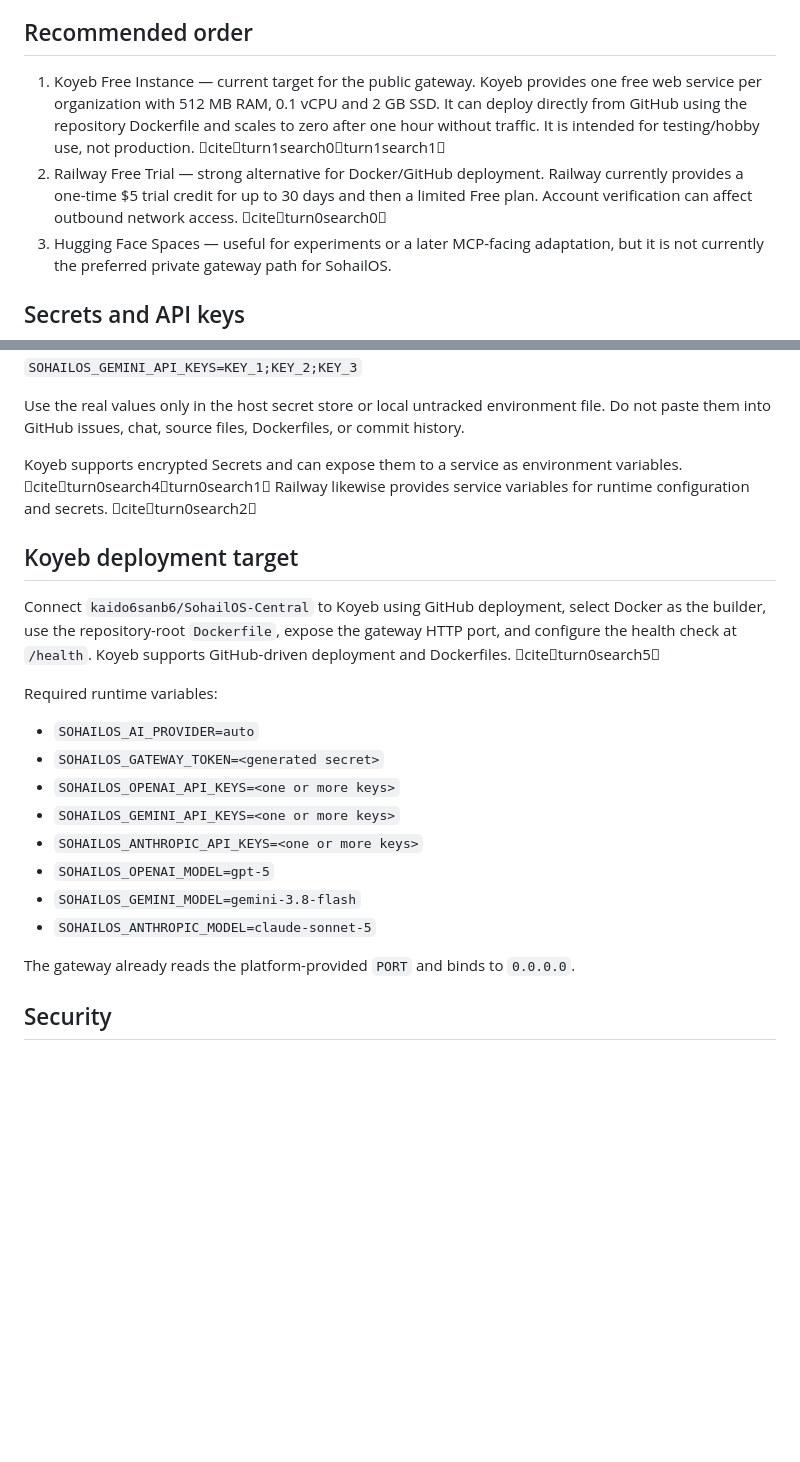
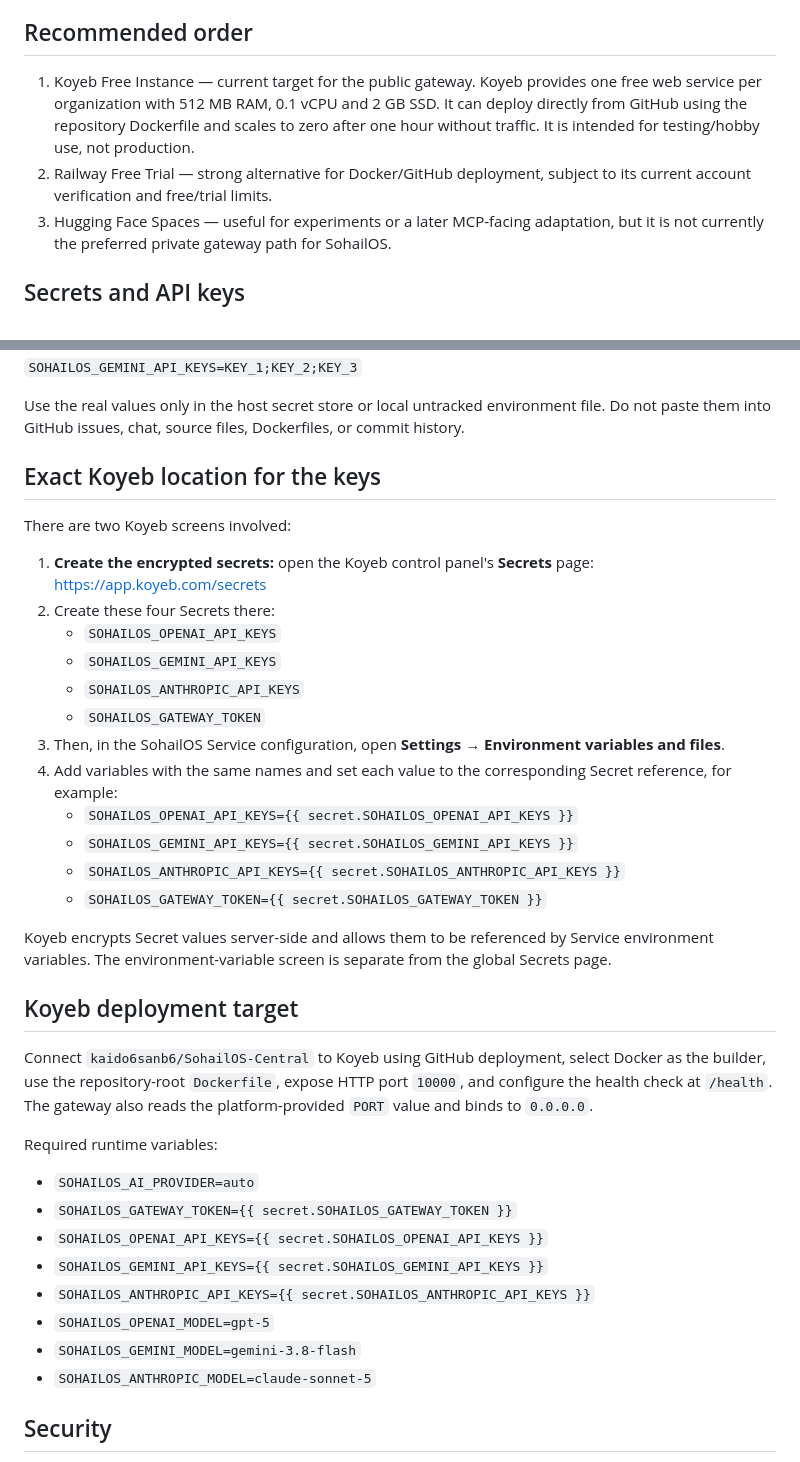
Before and after one commit to kaido6sanb6/SohailOS-Central, a Markdown page: docs/DEPLOYMENT_ALTERNATIVES.md, 2 parts joined by grey strips. Drawn GitHub-style; blank space fills up the shorter version.

Commit message:
docs(deploy): add exact Koyeb secret setup path

```diff
--- a/docs/DEPLOYMENT_ALTERNATIVES.md
+++ b/docs/DEPLOYMENT_ALTERNATIVES.md
@@ -4,8 +4,8 @@ Render is not the only deployment path. If Render billing verification is unavai
 
 ## Recommended order
 
-1. Koyeb Free Instance — current target for the public gateway. Koyeb provides one free web service per organization with 512 MB RAM, 0.1 vCPU and 2 GB SSD. It can deploy directly from GitHub using the repository Dockerfile and scales to zero after one hour without traffic. It is intended for testing/hobby use, not production. citeturn1search0turn1search1
-2. Railway Free Trial — strong alternative for Docker/GitHub deployment. Railway currently provides a one-time $5 trial credit for up to 30 days and then a limited Free plan. Account verification can affect outbound network access. citeturn0search0
+1. Koyeb Free Instance — current target for the public gateway. Koyeb provides one free web service per organization with 512 MB RAM, 0.1 vCPU and 2 GB SSD. It can deploy directly from GitHub using the repository Dockerfile and scales to zero after one hour without traffic. It is intended for testing/hobby use, not production.
+2. Railway Free Trial — strong alternative for Docker/GitHub deployment, subject to its current account verification and free/trial limits.
 3. Hugging Face Spaces — useful for experiments or a later MCP-facing adaptation, but it is not currently the preferred private gateway path for SohailOS.
 
 ## Secrets and API keys
@@ -30,24 +30,39 @@ For three Gemini keys, a single environment variable can therefore contain three
 
 Use the real values only in the host secret store or local untracked environment file. Do not paste them into GitHub issues, chat, source files, Dockerfiles, or commit history.
 
-Koyeb supports encrypted Secrets and can expose them to a service as environment variables. citeturn0search4turn0search1 Railway likewise provides service variables for runtime configuration and secrets. citeturn0search2
+## Exact Koyeb location for the keys
+
+There are two Koyeb screens involved:
+
+1. **Create the encrypted secrets:** open the Koyeb control panel's **Secrets** page: https://app.koyeb.com/secrets
+2. Create these four Secrets there:
+   - `SOHAILOS_OPENAI_API_KEYS`
+   - `SOHAILOS_GEMINI_API_KEYS`
+   - `SOHAILOS_ANTHROPIC_API_KEYS`
+   - `SOHAILOS_GATEWAY_TOKEN`
+3. Then, in the SohailOS Service configuration, open **Settings → Environment variables and files**.
+4. Add variables with the same names and set each value to the corresponding Secret reference, for example:
+   - `SOHAILOS_OPENAI_API_KEYS={{ secret.SOHAILOS_OPENAI_API_KEYS }}`
+   - `SOHAILOS_GEMINI_API_KEYS={{ secret.SOHAILOS_GEMINI_API_KEYS }}`
+   - `SOHAILOS_ANTHROPIC_API_KEYS={{ secret.SOHAILOS_ANTHROPIC_API_KEYS }}`
+   - `SOHAILOS_GATEWAY_TOKEN={{ secret.SOHAILOS_GATEWAY_TOKEN }}`
+
+Koyeb encrypts Secret values server-side and allows them to be referenced by Service environment variables. The environment-variable screen is separate from the global Secrets page.
 
 ## Koyeb deployment target
 
-Connect `kaido6sanb6/SohailOS-Central` to Koyeb using GitHub deployment, select Docker as the builder, use the repository-root `Dockerfile`, expose the gateway HTTP port, and configure the health check at `/health`. Koyeb supports GitHub-driven deployment and Dockerfiles. citeturn0search5
+Connect `kaido6sanb6/SohailOS-Central` to Koyeb using GitHub deployment, select Docker as the builder, use the repository-root `Dockerfile`, expose HTTP port `10000`, and configure the health check at `/health`. The gateway also reads the platform-provided `PORT` value and binds to `0.0.0.0`.
 
 Required runtime variables:
 
 - `SOHAILOS_AI_PROVIDER=auto`
-- `SOHAILOS_GATEWAY_TOKEN=<generated secret>`
-- `SOHAILOS_OPENAI_API_KEYS=<one or more keys>`
-- `SOHAILOS_GEMINI_API_KEYS=<one or more keys>`
-- `SOHAILOS_ANTHROPIC_API_KEYS=<one or more keys>`
+- `SOHAILOS_GATEWAY_TOKEN={{ secret.SOHAILOS_GATEWAY_TOKEN }}`
+- `SOHAILOS_OPENAI_API_KEYS={{ secret.SOHAILOS_OPENAI_API_KEYS }}`
+- `SOHAILOS_GEMINI_API_KEYS={{ secret.SOHAILOS_GEMINI_API_KEYS }}`
+- `SOHAILOS_ANTHROPIC_API_KEYS={{ secret.SOHAILOS_ANTHROPIC_API_KEYS }}`
 - `SOHAILOS_OPENAI_MODEL=gpt-5`
 - `SOHAILOS_GEMINI_MODEL=gemini-3.8-flash`
 - `SOHAILOS_ANTHROPIC_MODEL=claude-sonnet-5`
-
-The gateway already reads the platform-provided `PORT` and binds to `0.0.0.0`.
 
 ## Security
 
```
